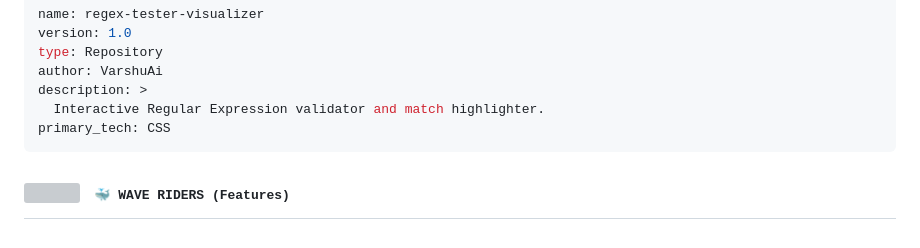
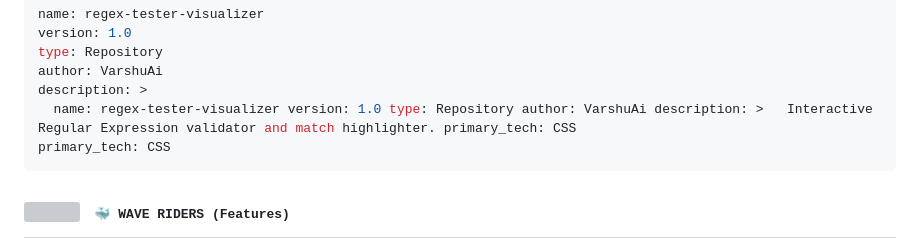
Before and after one commit to VarshuAi/regex-tester-visualizer, a Markdown page: README.md, the part around the change. Drawn GitHub-style; grey boxes are pictures that could not be loaded.

````diff
--- a/README.md
+++ b/README.md
@@ -38,7 +38,7 @@ version: 1.0
 type: Repository
 author: VarshuAi
 description: >
-  Interactive Regular Expression validator and match highlighter.
+  name: regex-tester-visualizer version: 1.0 type: Repository author: VarshuAi description: >   Interactive Regular Expression validator and match highlighter. primary_tech: CSS
 primary_tech: CSS
 ```
 
````
